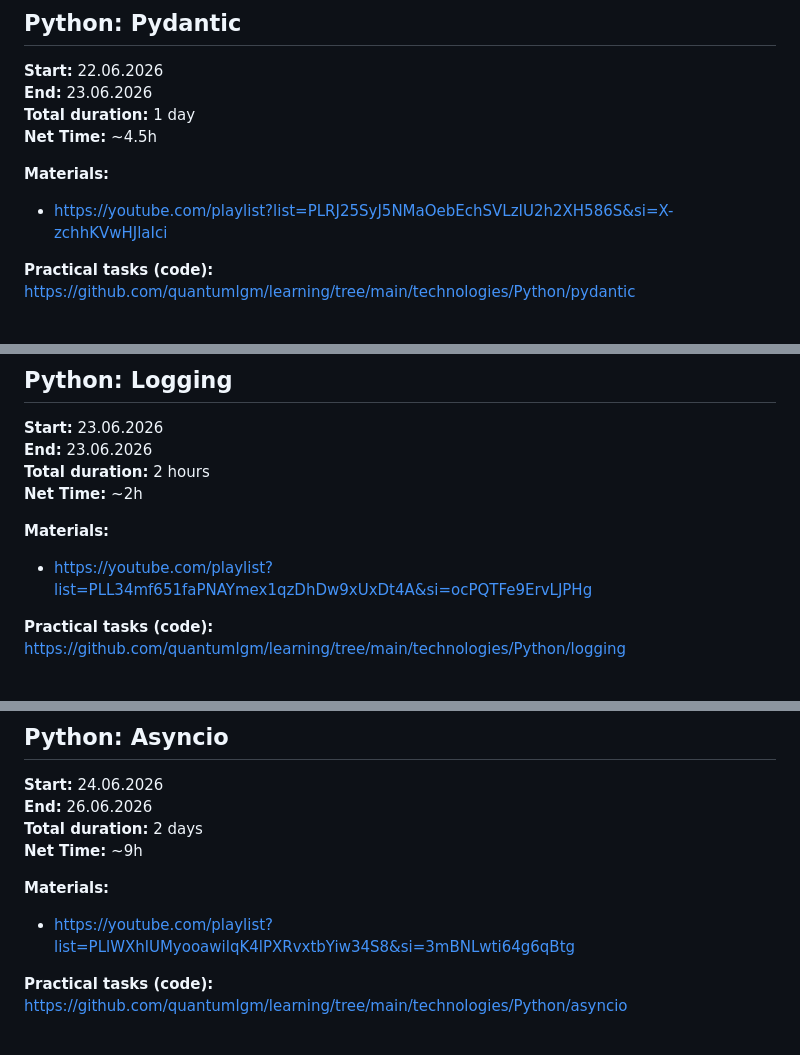
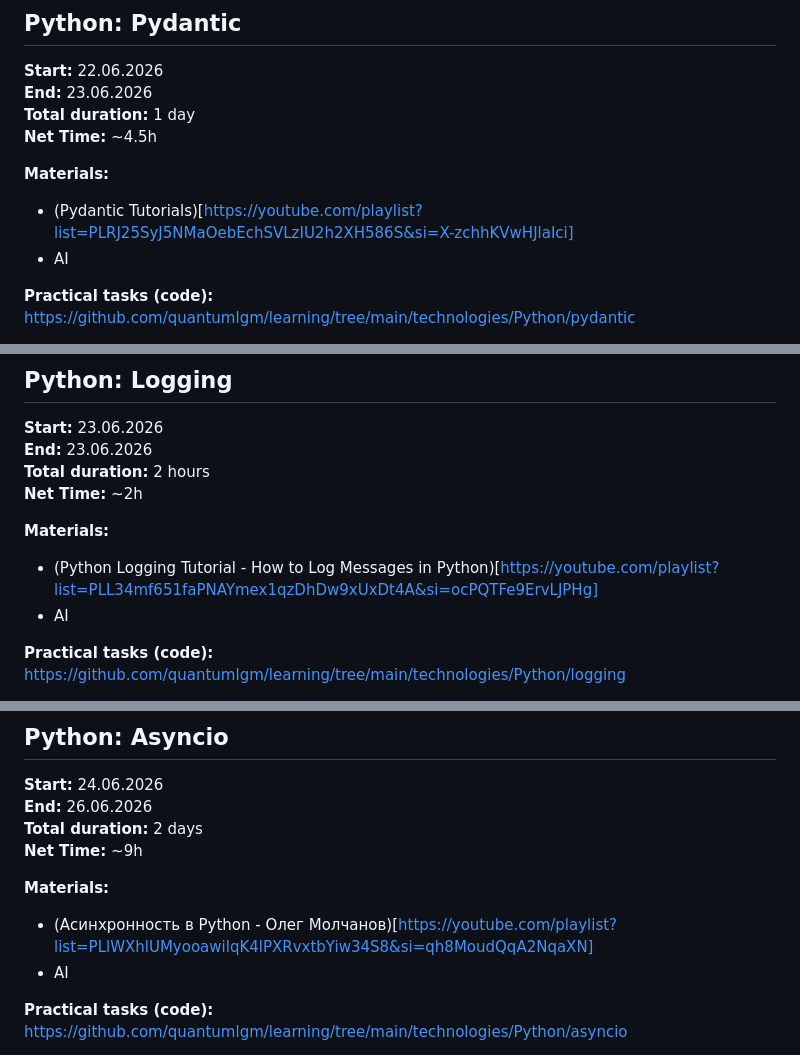
Before and after one commit to quantumlgm/learning, a Markdown page: technologies/timeline.md, 3 parts joined by grey strips. Rendered like a GitHub page.

```diff
--- a/technologies/timeline.md
+++ b/technologies/timeline.md
@@ -48,7 +50,8 @@ https://github.com/quantumlgm/learning/tree/main/knowledge-base/Python
 **Net Time:** ~4.5h
 
 **Materials:**
-- https://youtube.com/playlist?list=PLRJ25SyJ5NMaOebEchSVLzIU2h2XH586S&si=X-zchhKVwHJlaIci
+- (Pydantic Tutorials)[https://youtube.com/playlist?list=PLRJ25SyJ5NMaOebEchSVLzIU2h2XH586S&si=X-zchhKVwHJlaIci]
+- AI
 
 **Practical tasks (code):**
 https://github.com/quantumlgm/learning/tree/main/technologies/Python/pydantic
@@ -66,7 +69,8 @@ https://github.com/quantumlgm/learning/tree/main/knowledge-base/Python
 **Net Time:** ~2h
 
 **Materials:**
-- https://youtube.com/playlist?list=PLL34mf651faPNAYmex1qzDhDw9xUxDt4A&si=ocPQTFe9ErvLJPHg
+- (Python Logging Tutorial - How to Log Messages in Python)[https://youtube.com/playlist?list=PLL34mf651faPNAYmex1qzDhDw9xUxDt4A&si=ocPQTFe9ErvLJPHg]
+- AI
 
 **Practical tasks (code):**
 https://github.com/quantumlgm/learning/tree/main/technologies/Python/logging
@@ -84,7 +88,8 @@ https://github.com/quantumlgm/learning/tree/main/knowledge-base/Python
 **Net Time:** ~9h
 
 **Materials:**
-- https://youtube.com/playlist?list=PLlWXhlUMyooawilqK4lPXRvxtbYiw34S8&si=3mBNLwti64g6qBtg
+- (Асинхронность в Python - Олег Молчанов)[https://youtube.com/playlist?list=PLlWXhlUMyooawilqK4lPXRvxtbYiw34S8&si=qh8MoudQqA2NqaXN]
+- AI
 
 **Practical tasks (code):**
 https://github.com/quantumlgm/learning/tree/main/technologies/Python/asyncio
```
Also changed, not shown: other parts of technologies/timeline.md (+25 -4 lines).
